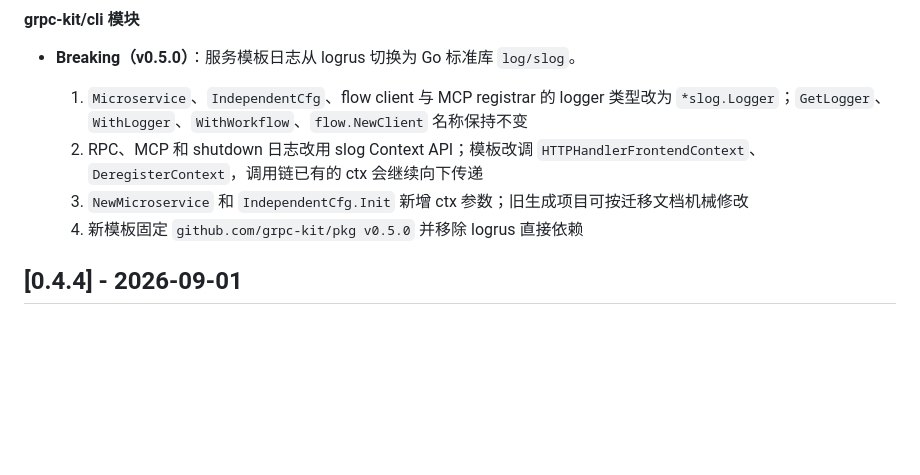
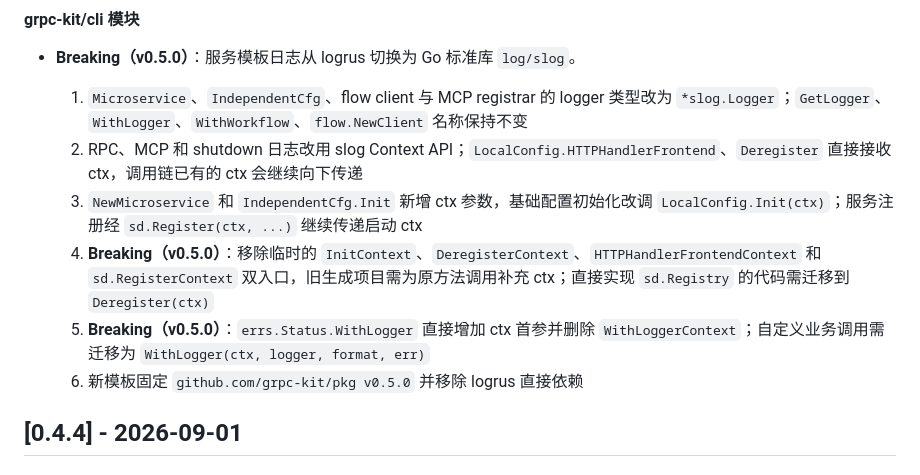
Before and after one commit to grpc-kit/cli, a Markdown page: CHANGELOG/CHANGELOG-0.4.md, the part around the change. Drawn GitHub-style; blank space fills up the shorter version.

Commit message:
feat: 更新服务模板日志处理，切换为 Go 标准库并增强上下文传递

```diff
--- a/CHANGELOG/CHANGELOG-0.4.md
+++ b/CHANGELOG/CHANGELOG-0.4.md
@@ -31,9 +31,11 @@
 - **Breaking（v0.5.0）**：服务模板日志从 logrus 切换为 Go 标准库 `log/slog`。
 
   1. `Microservice`、`IndependentCfg`、flow client 与 MCP registrar 的 logger 类型改为 `*slog.Logger`；`GetLogger`、`WithLogger`、`WithWorkflow`、`flow.NewClient` 名称保持不变
-  2. RPC、MCP 和 shutdown 日志改用 slog Context API；模板改调 `HTTPHandlerFrontendContext`、`DeregisterContext`，调用链已有的 ctx 会继续向下传递
-  3. `NewMicroservice` 和 `IndependentCfg.Init` 新增 ctx 参数；旧生成项目可按迁移文档机械修改
-  4. 新模板固定 `github.com/grpc-kit/pkg v0.5.0` 并移除 logrus 直接依赖
+  2. RPC、MCP 和 shutdown 日志改用 slog Context API；`LocalConfig.HTTPHandlerFrontend`、`Deregister` 直接接收 ctx，调用链已有的 ctx 会继续向下传递
+  3. `NewMicroservice` 和 `IndependentCfg.Init` 新增 ctx 参数，基础配置初始化改调 `LocalConfig.Init(ctx)`；服务注册经 `sd.Register(ctx, ...)` 继续传递启动 ctx
+  4. **Breaking（v0.5.0）**：移除临时的 `InitContext`、`DeregisterContext`、`HTTPHandlerFrontendContext` 和 `sd.RegisterContext` 双入口，旧生成项目需为原方法调用补充 ctx；直接实现 `sd.Registry` 的代码需迁移到 `Deregister(ctx)`
+  5. **Breaking（v0.5.0）**：`errs.Status.WithLogger` 直接增加 ctx 首参并删除 `WithLoggerContext`；自定义业务调用需迁移为 `WithLogger(ctx, logger, format, err)`
+  6. 新模板固定 `github.com/grpc-kit/pkg v0.5.0` 并移除 logrus 直接依赖
 
 ## [0.4.4] - 2026-09-01
 
```
